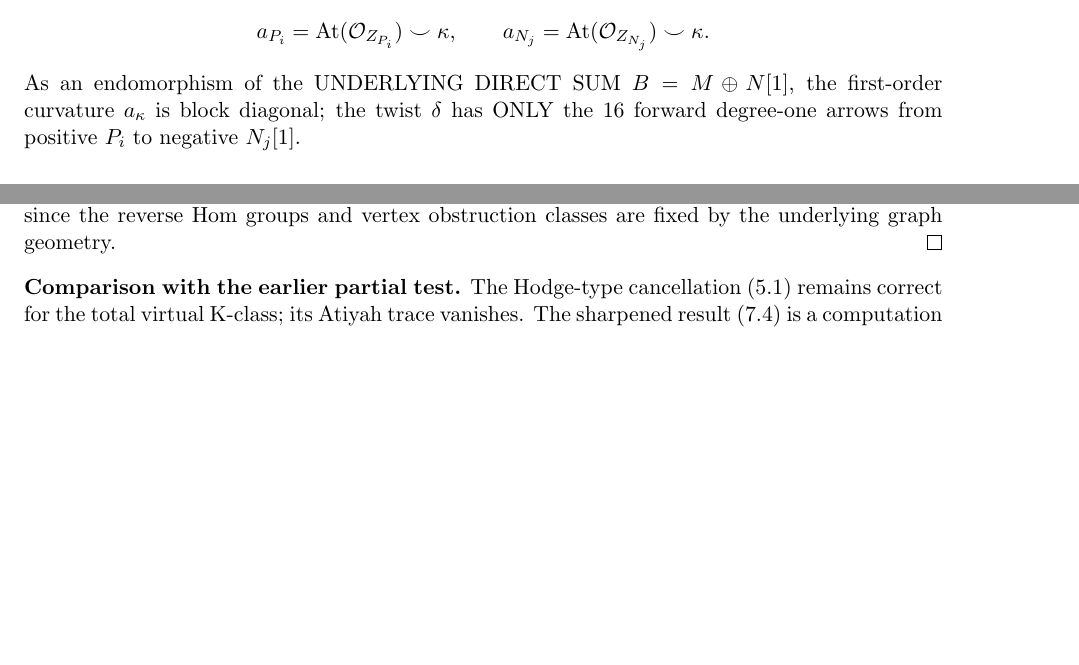
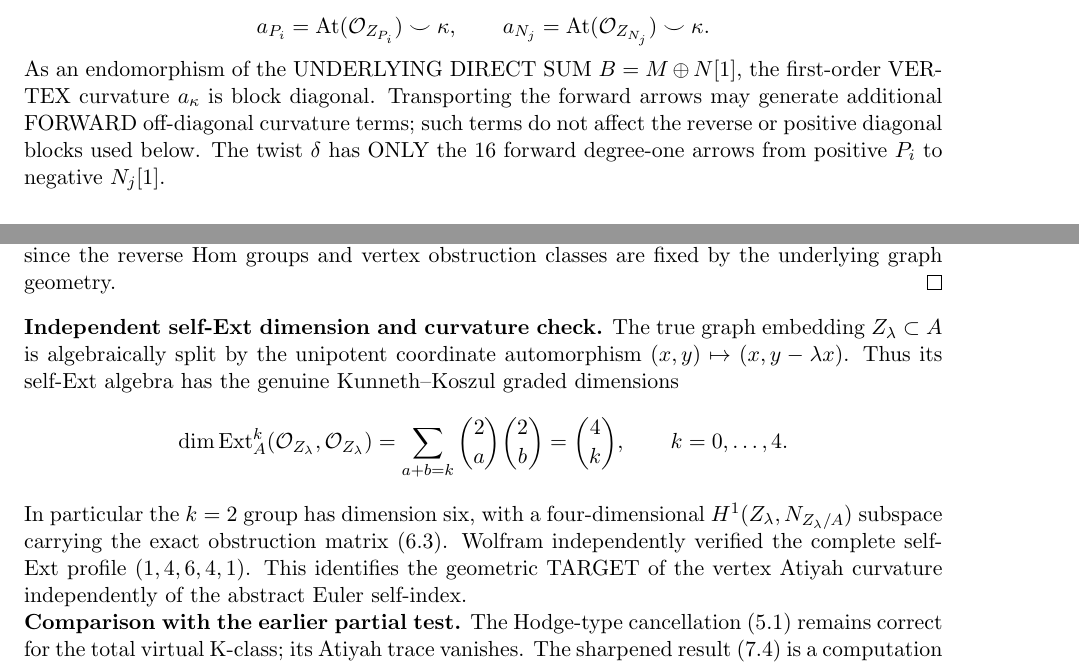
Before and after one commit to kyo-oo/HC-PROOF, a LaTeX paper (research/derivations/GST_Weil_fourfold_bipartite_Ext2_connected_pure_Hodge_source_2026-10-21.tex): two parts of pages 6 and 8 of 8, joined at a grey line, cut so that both start at the same text, the shorter picture padded with empty space. Compiled offline with pdfLaTeX.

Commit message:
math: clarify diagonal curved-dg obstruction and exact six-dimensional graph self-Ext carrier

```diff
--- a/research/derivations/GST_Weil_fourfold_bipartite_Ext2_connected_pure_Hodge_source_2026-10-21.tex
+++ b/research/derivations/GST_Weil_fourfold_bipartite_Ext2_connected_pure_Hodge_source_2026-10-21.tex
@@ -718,12 +718,24 @@ obstruction
 As an endomorphism of the
 UNDERLYING DIRECT SUM
 \(B=M\oplus N[1]\),
-the first-order curvature
-\(a_\kappa\) is block diagonal;
-the twist \(\delta\) has ONLY
-the 16 forward degree-one
-arrows from positive \(P_i\)
-to negative \(N_j[1]\).
+the first-order VERTEX
+curvature \(a_\kappa\)
+is block diagonal.
+Transporting the forward
+arrows may generate
+additional FORWARD
+off-diagonal curvature
+terms; such terms
+do not affect the
+reverse or positive
+diagonal blocks
+used below.
+The twist \(\delta\)
+has ONLY the 16
+forward degree-one
+arrows from positive
+\(P_i\) to negative
+\(N_j[1]\).
 
 \begin{lemma}[Forward-Ext-two differential cannot erase a vertex Atiyah class without reverse Hom-zero data]
 In this actual dg model,
@@ -946,6 +958,44 @@ the underlying graph
 geometry.
 \end{proof}
 
+\noindent\textbf{Independent self-Ext dimension and curvature check.}
+The true graph embedding
+\(Z_\lambda\subset A\)
+is algebraically split
+by the unipotent
+coordinate automorphism
+\((x,y)\mapsto(x,y-\lambda x)\).
+Thus its self-Ext algebra
+has the genuine
+Kunneth--Koszul
+graded dimensions
+\[
+  \dim\operatorname{Ext}^k_A
+  (\mathcal O_{Z_\lambda},
+   \mathcal O_{Z_\lambda})
+   =\sum_{a+b=k}
+       \binom2a\binom2b
+   =\binom4k,\qquad k=0,\ldots,4.
+\]
+In particular the
+\(k=2\) group has
+dimension six, with a
+four-dimensional
+\(H^1(Z_\lambda,N_{Z_\lambda/A})\)
+subspace carrying
+the exact obstruction
+matrix (6.3).
+Wolfram independently
+verified the complete
+self-Ext profile
+\( (1,4,6,4,1)\).
+This identifies the
+geometric TARGET of
+the vertex Atiyah
+curvature independently
+of the abstract
+Euler self-index.
+
 \noindent\textbf{Comparison with the earlier partial test.}
 The Hodge-type
 cancellation (5.1)
```
